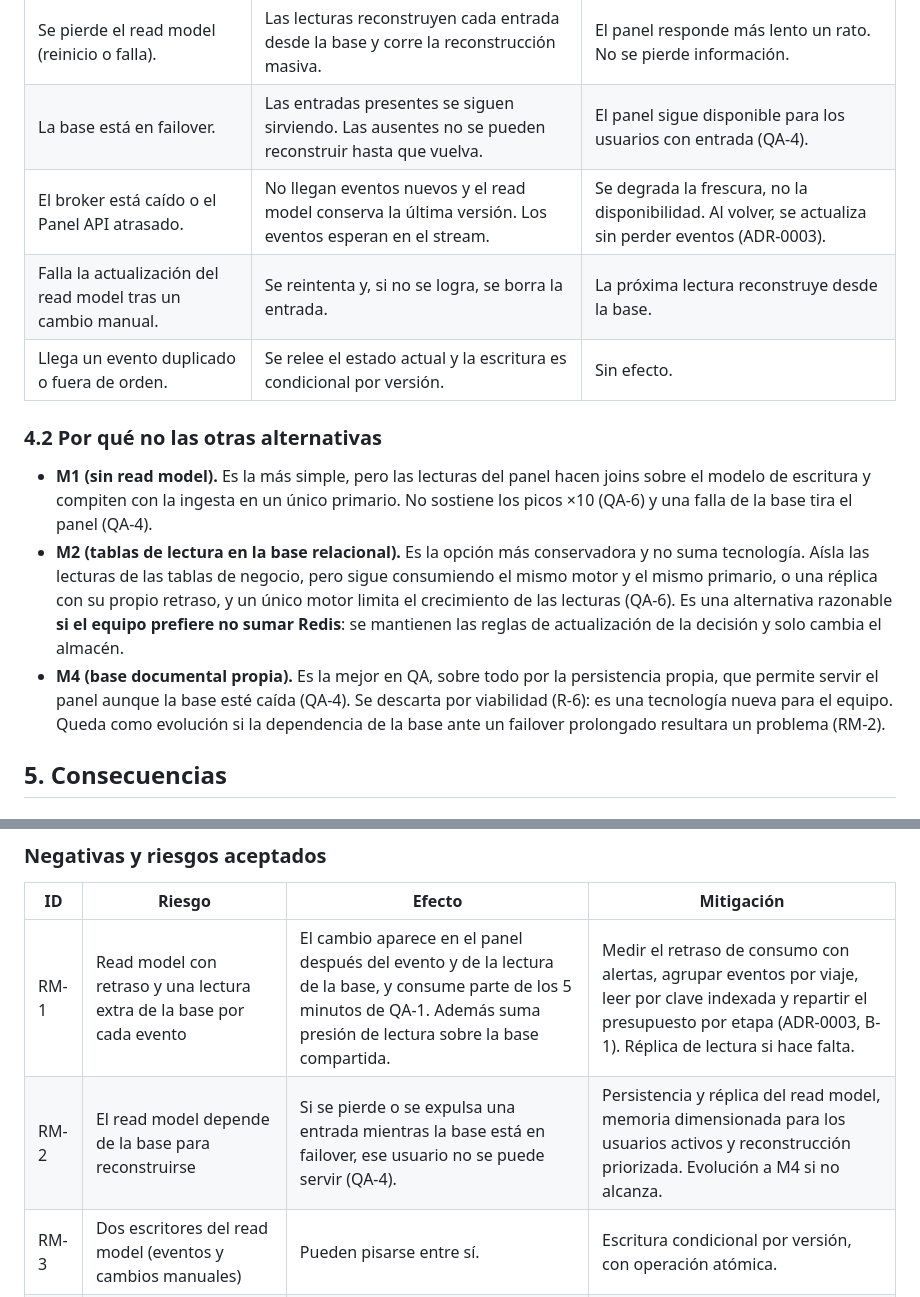
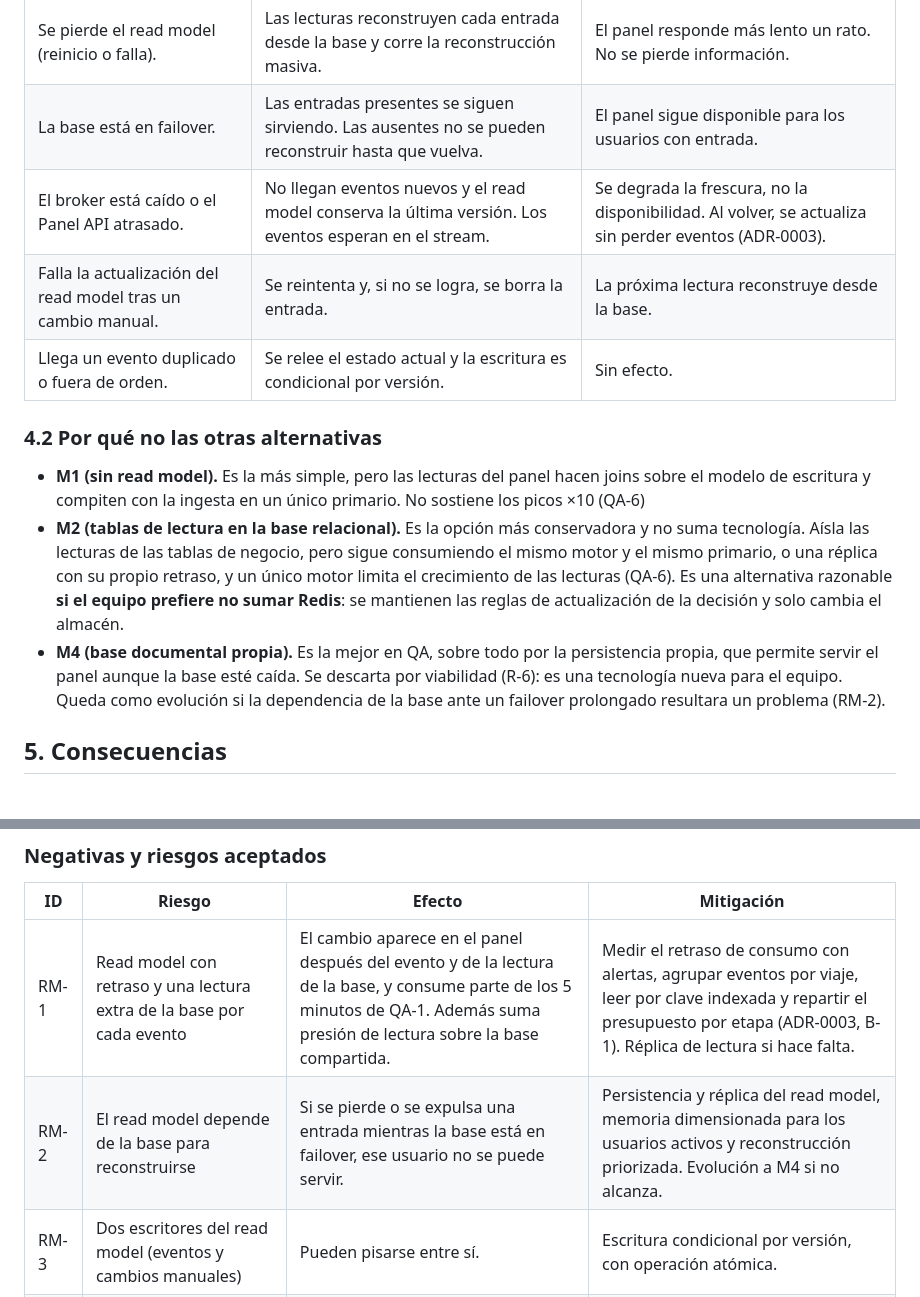
Before and after one commit to matiascanova/TPE_SOFTWARE, a Markdown page: ADR-0004: Read model.md, 2 parts joined by grey strips. Rendered like a GitHub page.

Commit message:
Fix formatting and clarify read model consequences

```diff
--- a/ADR-0004: Read model.md
+++ b/ADR-0004: Read model.md
@@ -76,16 +76,16 @@ Cuando el viajero abre el panel, el Panel API lee su índice y los documentos de
 | Qué falla | Qué pasa | Resultado |
 |---|---|---|
 | Se pierde el read model (reinicio o falla). | Las lecturas reconstruyen cada entrada desde la base y corre la reconstrucción masiva. | El panel responde más lento un rato. No se pierde información. |
-| La base está en failover. | Las entradas presentes se siguen sirviendo. Las ausentes no se pueden reconstruir hasta que vuelva. | El panel sigue disponible para los usuarios con entrada (QA-4). |
+| La base está en failover. | Las entradas presentes se siguen sirviendo. Las ausentes no se pueden reconstruir hasta que vuelva. | El panel sigue disponible para los usuarios con entrada. |
 | El broker está caído o el Panel API atrasado. | No llegan eventos nuevos y el read model conserva la última versión. Los eventos esperan en el stream. | Se degrada la frescura, no la disponibilidad. Al volver, se actualiza sin perder eventos (ADR-0003). |
 | Falla la actualización del read model tras un cambio manual. | Se reintenta y, si no se logra, se borra la entrada. | La próxima lectura reconstruye desde la base. |
 | Llega un evento duplicado o fuera de orden. | Se relee el estado actual y la escritura es condicional por versión. | Sin efecto. |
 
 ### 4.2 Por qué no las otras alternativas
 
-- **M1 (sin read model).** Es la más simple, pero las lecturas del panel hacen joins sobre el modelo de escritura y compiten con la ingesta en un único primario. No sostiene los picos ×10 (QA-6) y una falla de la base tira el panel (QA-4).
+- **M1 (sin read model).** Es la más simple, pero las lecturas del panel hacen joins sobre el modelo de escritura y compiten con la ingesta en un único primario. No sostiene los picos ×10 (QA-6)
 - **M2 (tablas de lectura en la base relacional).** Es la opción más conservadora y no suma tecnología. Aísla las lecturas de las tablas de negocio, pero sigue consumiendo el mismo motor y el mismo primario, o una réplica con su propio retraso, y un único motor limita el crecimiento de las lecturas (QA-6). Es una alternativa razonable **si el equipo prefiere no sumar Redis**: se mantienen las reglas de actualización de la decisión y solo cambia el almacén.
-- **M4 (base documental propia).** Es la mejor en QA, sobre todo por la persistencia propia, que permite servir el panel aunque la base esté caída (QA-4). Se descarta por viabilidad (R-6): es una tecnología nueva para el equipo. Queda como evolución si la dependencia de la base ante un failover prolongado resultara un problema (RM-2).
+- **M4 (base documental propia).** Es la mejor en QA, sobre todo por la persistencia propia, que permite servir el panel aunque la base esté caída. Se descarta por viabilidad (R-6): es una tecnología nueva para el equipo. Queda como evolución si la dependencia de la base ante un failover prolongado resultara un problema (RM-2).
 
 ## 5. Consecuencias
 
@@ -101,7 +101,7 @@ Cuando el viajero abre el panel, el Panel API lee su índice y los documentos de
 | ID | Riesgo | Efecto | Mitigación |
 |---|---|---|---|
 | RM-1 | Read model con retraso y una lectura extra de la base por cada evento | El cambio aparece en el panel después del evento y de la lectura de la base, y consume parte de los 5 minutos de QA-1. Además suma presión de lectura sobre la base compartida. | Medir el retraso de consumo con alertas, agrupar eventos por viaje, leer por clave indexada y repartir el presupuesto por etapa (ADR-0003, B-1). Réplica de lectura si hace falta. |
-| RM-2 | El read model depende de la base para reconstruirse | Si se pierde o se expulsa una entrada mientras la base está en failover, ese usuario no se puede servir (QA-4). | Persistencia y réplica del read model, memoria dimensionada para los usuarios activos y reconstrucción priorizada. Evolución a M4 si no alcanza. |
+| RM-2 | El read model depende de la base para reconstruirse | Si se pierde o se expulsa una entrada mientras la base está en failover, ese usuario no se puede servir. | Persistencia y réplica del read model, memoria dimensionada para los usuarios activos y reconstrucción priorizada. Evolución a M4 si no alcanza. |
 | RM-3 | Dos escritores del read model (eventos y cambios manuales) | Pueden pisarse entre sí. | Escritura condicional por versión, con operación atómica. |
 | RM-4 | Permisos desactualizados en el read model | Una persona a la que se quitó el acceso a un itinerario compartido podría verlo si falla la actualización. | Borrar la entrada ante un cambio de permisos en lugar de actualizarla, con reintentos. Verificar la lista de personas en cada acceso y registrar los rechazos en la auditoría. |
 | RM-5 | Una pieza más para operar, y una instancia por región | Complejidad operativa. El compartir itinerarios entre regiones se complica con instancias por región (R-4). | Una sola instancia en el prototipo, con docker-compose. Servicio gestionado o replicado en producción. El cruce entre regiones se resuelve en el ADR de multi-región. |
```
